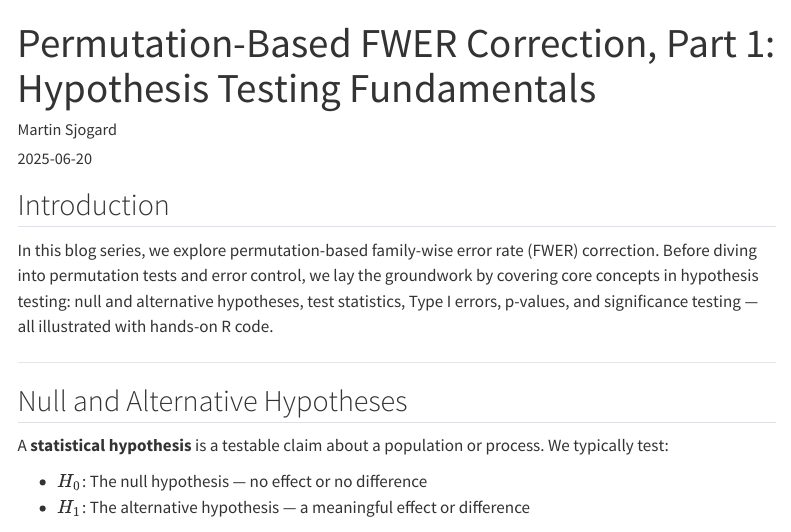
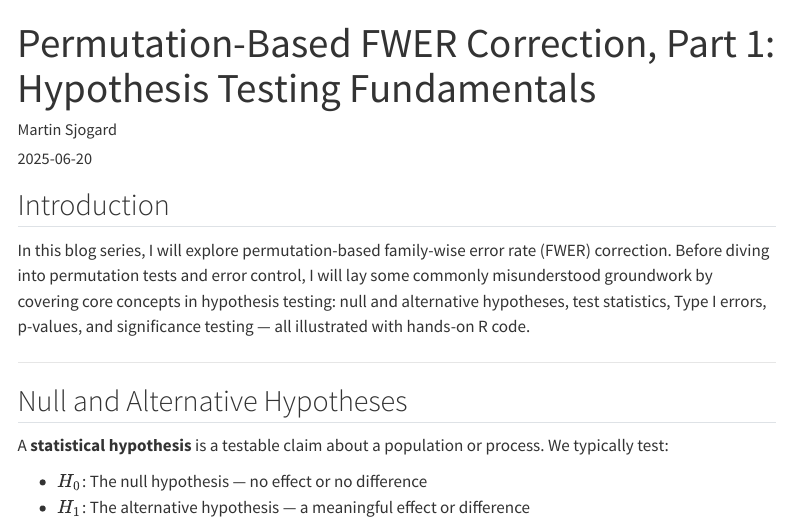
Before and after one commit to martinsjogard/martinsjogard.github.io, a Quarto document (posts/fwer-correction-part1/index.qmd): the page in a window 1100 px wide, from its top. Rendered offline with R 4.5, knitr and Pandoc in place of Quarto, with nearby package versions; menus at the side of the page are left out.

Commit message:
Update index.qmd

```diff
--- a/posts/fwer-correction-part1/index.qmd
+++ b/posts/fwer-correction-part1/index.qmd
@@ -4,11 +4,13 @@ author: "Martin Sjogard"
 date: 2025-06-20
 format: html
 categories: [statistics, R, hypothesis testing, neuroscience]
+website: true
+
 ---
 
 ## Introduction
 
-In this blog series, we explore permutation-based family-wise error rate (FWER) correction. Before diving into permutation tests and error control, we lay the groundwork by covering core concepts in hypothesis testing: null and alternative hypotheses, test statistics, Type I errors, p-values, and significance testing — all illustrated with hands-on R code.
+In this blog series, I will explore permutation-based family-wise error rate (FWER) correction. Before diving into permutation tests and error control, I will lay some commonly misunderstood groundwork by covering core concepts in hypothesis testing: null and alternative hypotheses, test statistics, Type I errors, p-values, and significance testing — all illustrated with hands-on R code.
 
 ---
 
```
